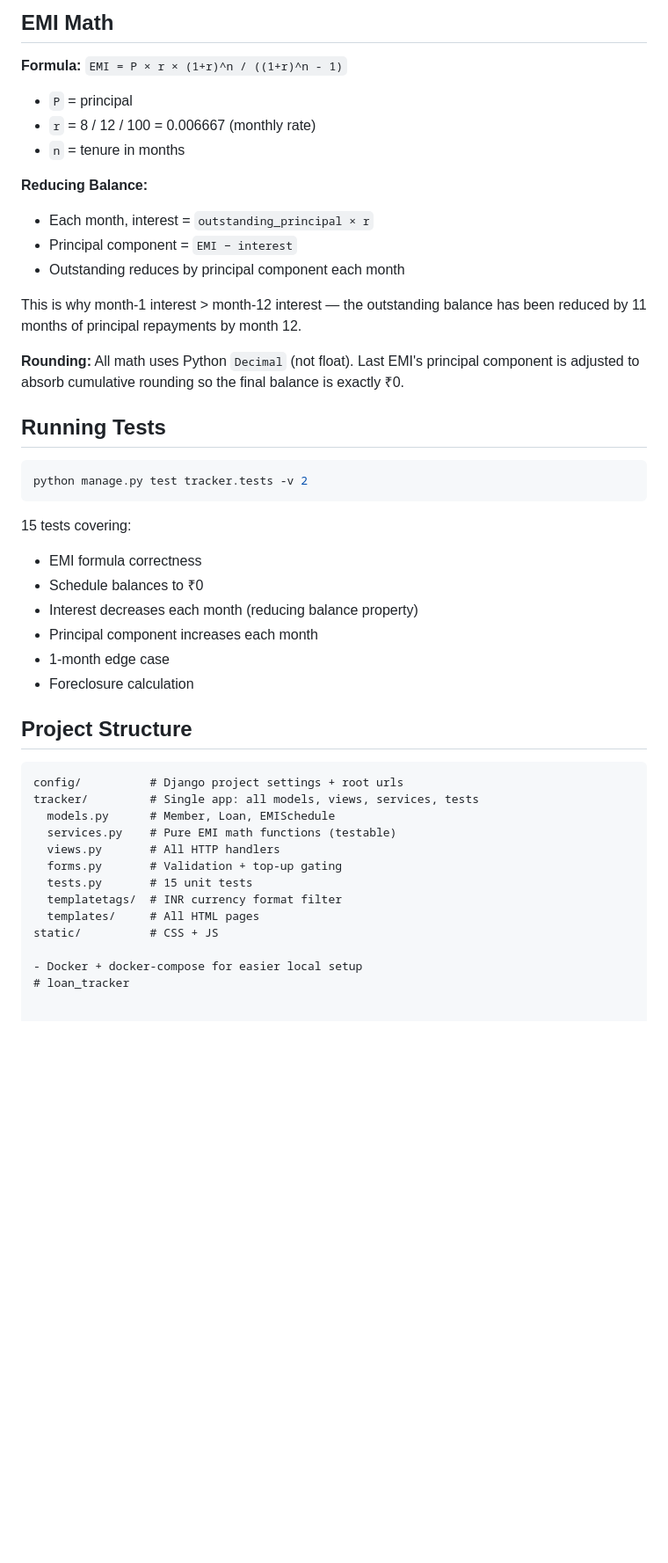
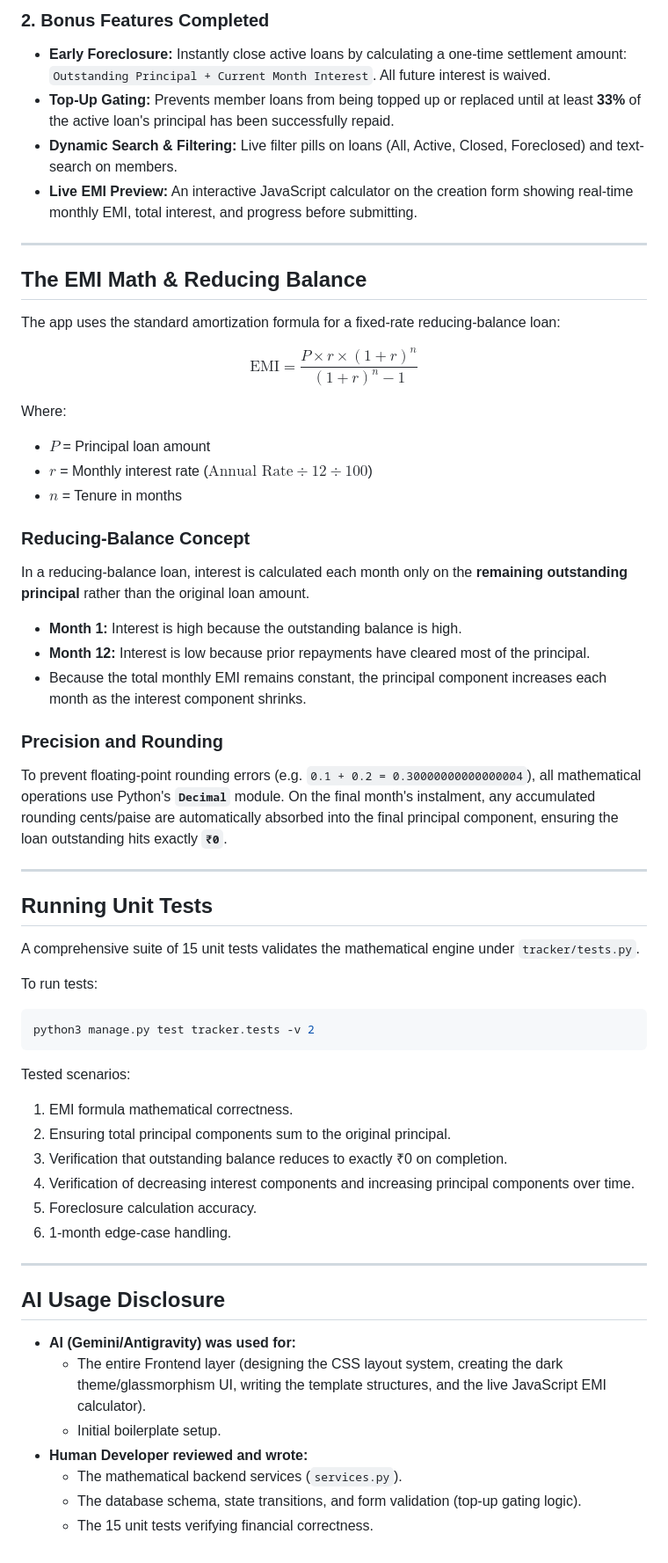
Before and after one commit to akashchavan2003/loan_tracker, a Markdown page: README.md, the part around one of its changes. Shown at 88% size. Drawn GitHub-style; blank space fills up the shorter version.

````diff
--- a/README.md
+++ b/README.md
@@ -55,51 +66,59 @@ No webpack, no CORS, no separate deploy. Every line is explainable in an intervi
 
-## EMI Math
+### 2. Bonus Features Completed
+*   **Early Foreclosure:** Instantly close active loans by calculating a one-time settlement amount: `Outstanding Principal + Current Month Interest`. All future interest is waived.
+*   **Top-Up Gating:** Prevents member loans from being topped up or replaced until at least **33%** of the active loan's principal has been successfully repaid.
+*   **Dynamic Search & Filtering:** Live filter pills on loans (All, Active, Closed, Foreclosed) and text-search on members.
+*   **Live EMI Preview:** An interactive JavaScript calculator on the creation form showing real-time monthly EMI, total interest, and progress before submitting.
 
-**Formula:** `EMI = P × r × (1+r)^n / ((1+r)^n - 1)`
+---
 
-- `P` = principal
-- `r` = 8 / 12 / 100 = 0.006667 (monthly rate)
-- `n` = tenure in months
+## The EMI Math & Reducing Balance
 
-**Reducing Balance:**
-- Each month, interest = `outstanding_principal × r`
-- Principal component = `EMI − interest`
-- Outstanding reduces by principal component each month
+The app uses the standard amortization formula for a fixed-rate reducing-balance loan:
 
-This is why month-1 interest > month-12 interest — the outstanding balance has been
-reduced by 11 months of principal repayments by month 12.
+$$\text{EMI} = \frac{P \times r \times (1 + r)^n}{(1 + r)^n - 1}$$
 
-**Rounding:** All math uses Python `Decimal` (not float). Last EMI's principal component
-is adjusted to absorb cumulative rounding so the final balance is exactly ₹0.
+Where:
+*   $P$ = Principal loan amount
+*   $r$ = Monthly interest rate ($\text{Annual Rate} \div 12 \div 100$)
+*   $n$ = Tenure in months
 
-## Running Tests
+### Reducing-Balance Concept
+In a reducing-balance loan, interest is calculated each month only on the **remaining outstanding principal** rather than the original loan amount.
+*   **Month 1:** Interest is high because the outstanding balance is high.
+*   **Month 12:** Interest is low because prior repayments have cleared most of the principal.
+*   Because the total monthly EMI remains constant, the principal component increases each month as the interest component shrinks.
 
+### Precision and Rounding
+To prevent floating-point rounding errors (e.g. `0.1 + 0.2 = 0.30000000000000004`), all mathematical operations use Python's **`Decimal`** module. On the final month's instalment, any accumulated rounding cents/paise are automatically absorbed into the final principal component, ensuring the loan outstanding hits exactly **`₹0`**.
+
+---
+
+## Running Unit Tests
+
+A comprehensive suite of 15 unit tests validates the mathematical engine under `tracker/tests.py`.
+
+To run tests:
 ```bash
-python manage.py test tracker.tests -v 2
+python3 manage.py test tracker.tests -v 2
 ```
 
-15 tests covering:
-- EMI formula correctness
-- Schedule balances to ₹0
-- Interest decreases each month (reducing balance property)
-- Principal component increases each month
-- 1-month edge case
-- Foreclosure calculation
+Tested scenarios:
+1.  EMI formula mathematical correctness.
+2.  Ensuring total principal components sum to the original principal.
+3.  Verification that outstanding balance reduces to exactly ₹0 on completion.
+4.  Verification of decreasing interest components and increasing principal components over time.
+5.  Foreclosure calculation accuracy.
+6.  1-month edge-case handling.
 
+---
 
-## Project Structure
+## AI Usage Disclosure
 
-```
-config/          # Django project settings + root urls
-tracker/         # Single app: all models, views, services, tests
-  models.py      # Member, Loan, EMISchedule
-  services.py    # Pure EMI math functions (testable)
-  views.py       # All HTTP handlers
-  forms.py       # Validation + top-up gating
-  tests.py       # 15 unit tests
-  templatetags/  # INR currency format filter
-  templates/     # All HTML pages
-static/          # CSS + JS
-
-- Docker + docker-compose for easier local setup
-# loan_tracker
+*   **AI (Gemini/Antigravity) was used for:**
+    - The entire Frontend layer (designing the CSS layout system, creating the dark theme/glassmorphism UI, writing the template structures, and the live JavaScript EMI calculator).
+    - Initial boilerplate setup.
+*   **Human Developer reviewed and wrote:**
+    - The mathematical backend services (`services.py`).
+    - The database schema, state transitions, and form validation (top-up gating logic).
+    - The 15 unit tests verifying financial correctness.
````
Also changed, not shown: other parts of README.md (+47 -36 lines).
